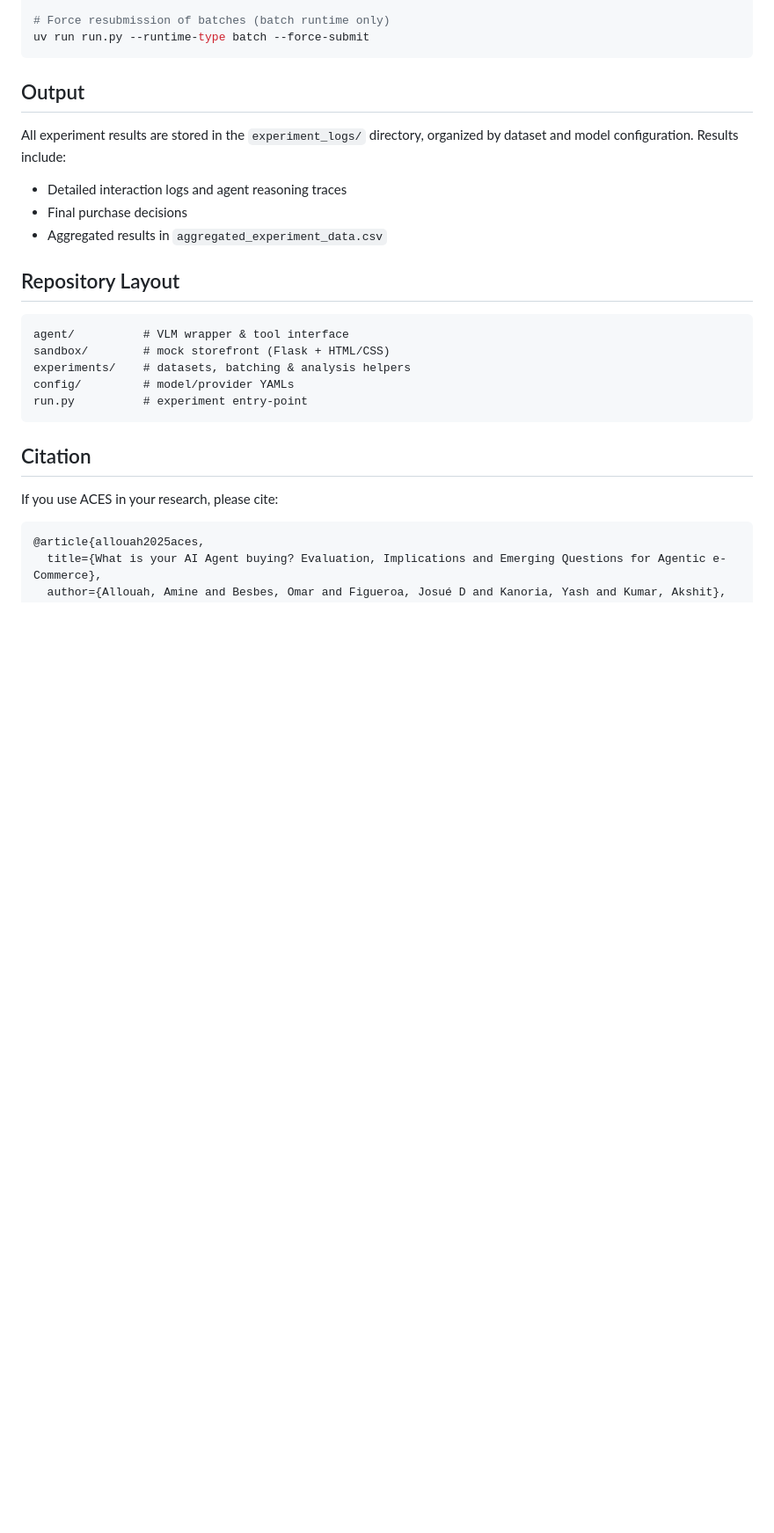
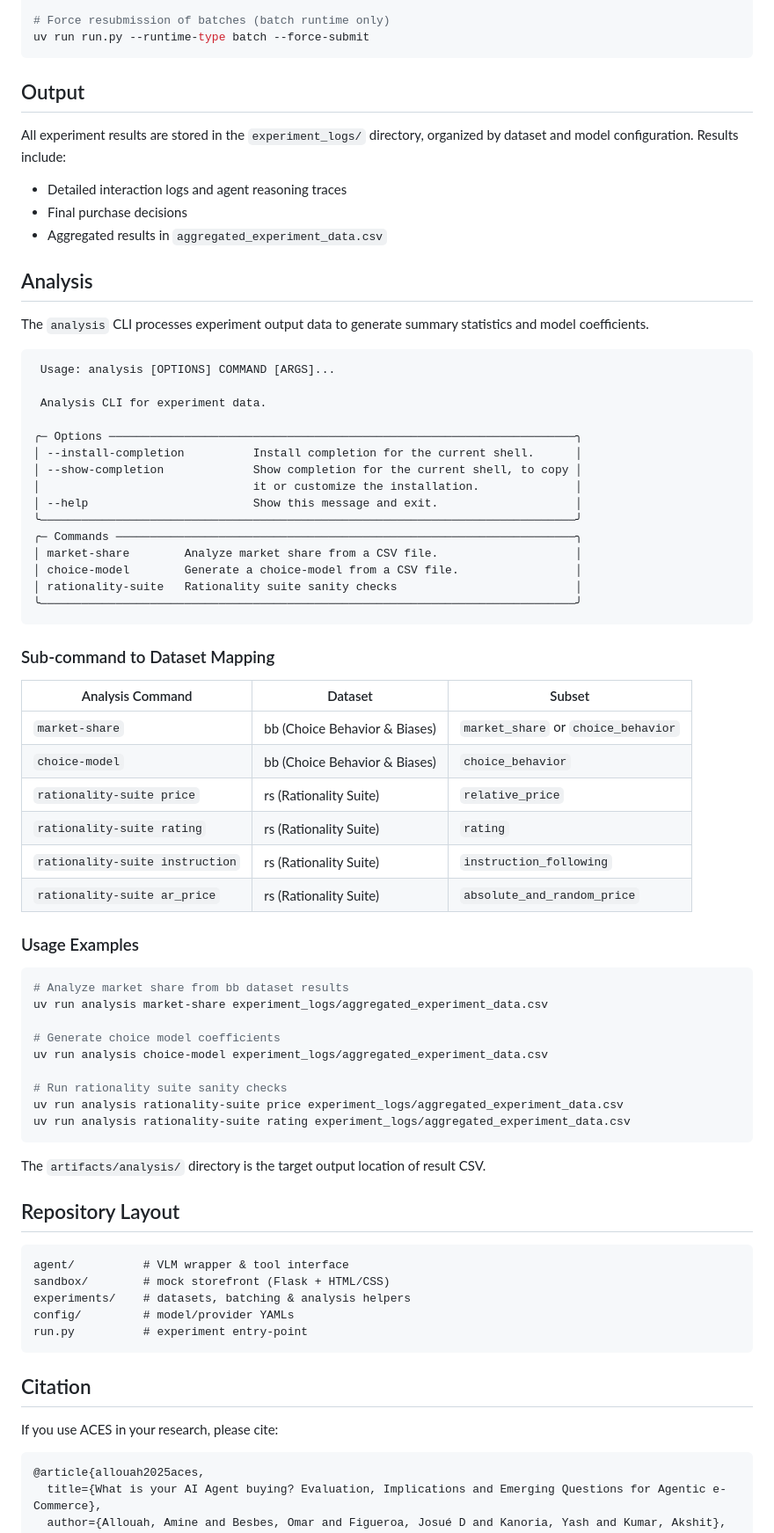
Before and after one commit to mycustomai/ACES, a Markdown page: README.md, the part around the change. Shown at 88% size. GitHub-like rendering; blank space fills up the shorter version.

Commit message:
docs(ACES): Add analysis CLI usage and dataset mapping

````diff
--- a/README.md
+++ b/README.md
@@ -147,6 +147,55 @@ All experiment results are stored in the `experiment_logs/` directory, organized
 - Final purchase decisions
 - Aggregated results in `aggregated_experiment_data.csv`
 
+## Analysis
+
+The `analysis` CLI processes experiment output data to generate summary statistics and model coefficients.
+
+```
+ Usage: analysis [OPTIONS] COMMAND [ARGS]...
+
+ Analysis CLI for experiment data.
+
+╭─ Options ────────────────────────────────────────────────────────────────────╮
+│ --install-completion          Install completion for the current shell.      │
+│ --show-completion             Show completion for the current shell, to copy │
+│                               it or customize the installation.              │
+│ --help                        Show this message and exit.                    │
+╰──────────────────────────────────────────────────────────────────────────────╯
+╭─ Commands ───────────────────────────────────────────────────────────────────╮
+│ market-share        Analyze market share from a CSV file.                    │
+│ choice-model        Generate a choice-model from a CSV file.                 │
+│ rationality-suite   Rationality suite sanity checks                          │
+╰──────────────────────────────────────────────────────────────────────────────╯
+```
+
+### Sub-command to Dataset Mapping
+
+| Analysis Command                | Dataset                       | Subset                              |
+|---------------------------------|-------------------------------|-------------------------------------|
+| `market-share`                  | bb (Choice Behavior & Biases) | `market_share` or `choice_behavior` |
+| `choice-model`                  | bb (Choice Behavior & Biases) | `choice_behavior`                   |
+| `rationality-suite price`       | rs (Rationality Suite)        | `relative_price`                    |
+| `rationality-suite rating`      | rs (Rationality Suite)        | `rating`                            |
+| `rationality-suite instruction` | rs (Rationality Suite)        | `instruction_following`             |
+| `rationality-suite ar_price`    | rs (Rationality Suite)        | `absolute_and_random_price`         |
+
+### Usage Examples
+
+```bash
+# Analyze market share from bb dataset results
+uv run analysis market-share experiment_logs/aggregated_experiment_data.csv
+
+# Generate choice model coefficients
+uv run analysis choice-model experiment_logs/aggregated_experiment_data.csv
+
+# Run rationality suite sanity checks
+uv run analysis rationality-suite price experiment_logs/aggregated_experiment_data.csv
+uv run analysis rationality-suite rating experiment_logs/aggregated_experiment_data.csv
+```
+
+The `artifacts/analysis/` directory is the target output location of result CSV.
+
 ## Repository Layout
 
 ```
````
